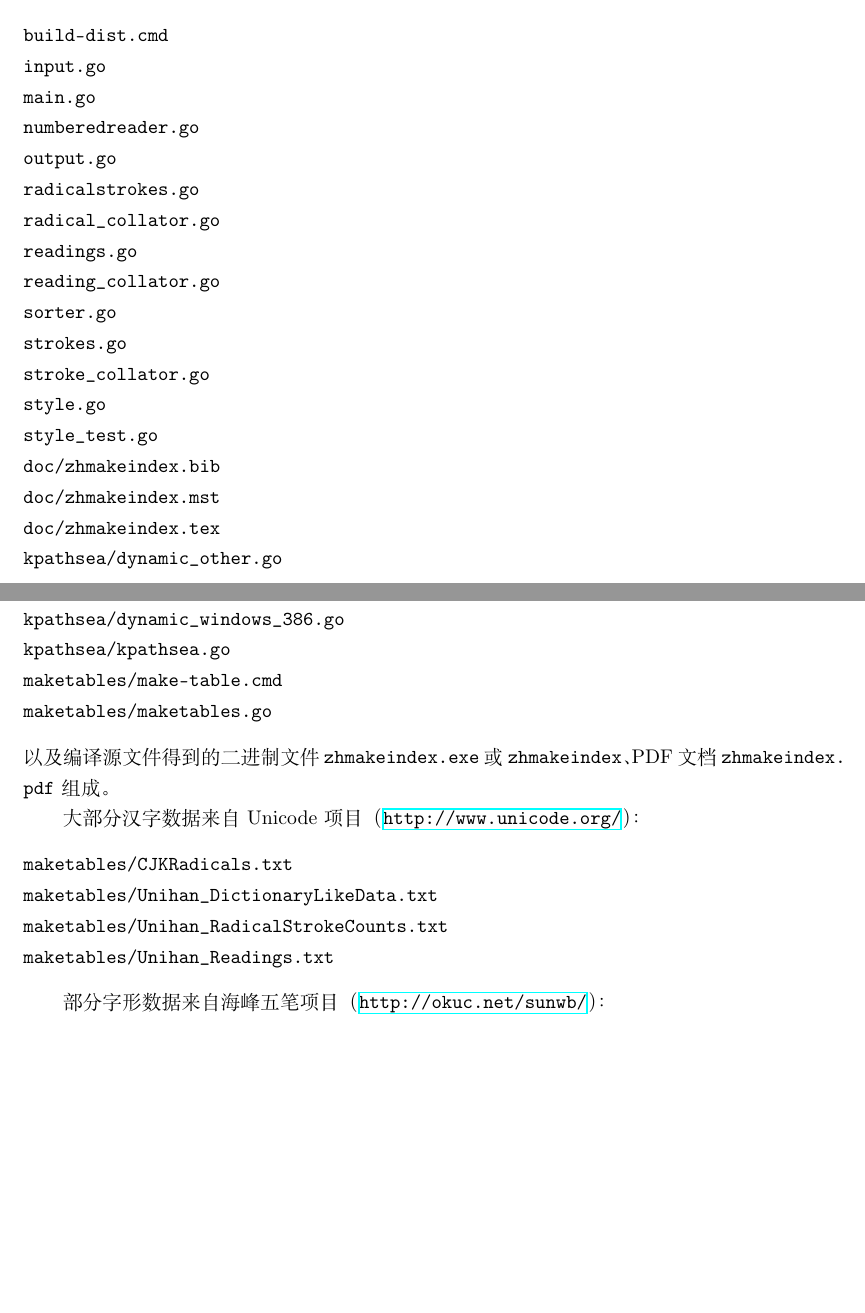
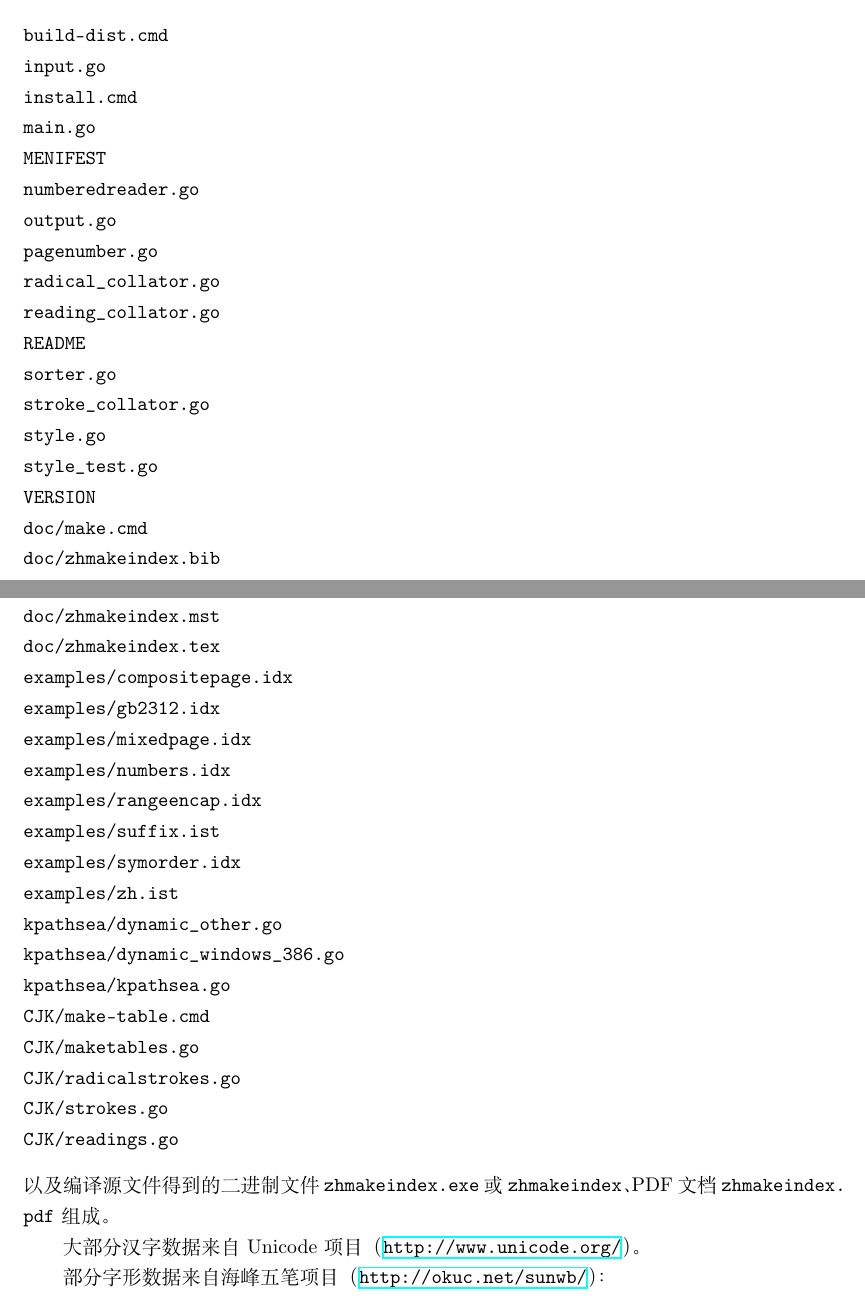
Before and after one commit to leo-liu/zhmakeindex, a LaTeX document (doc/zhmakeindex.tex): two parts of pages 11 and 12 of 14, joined at a grey line, cut so that both start at the same text, the shorter picture padded with empty space. Compiled offline with XeLaTeX.

```diff
--- a/doc/zhmakeindex.tex
+++ b/doc/zhmakeindex.tex
@@ -813,38 +813,46 @@
 \begin{verbatim}
 build-dist.cmd
 input.go
+install.cmd
 main.go
+MENIFEST
 numberedreader.go
 output.go
-radicalstrokes.go
+pagenumber.go
 radical_collator.go
-readings.go
 reading_collator.go
+README
 sorter.go
-strokes.go
 stroke_collator.go
 style.go
 style_test.go
+VERSION
+doc/make.cmd
 doc/zhmakeindex.bib
 doc/zhmakeindex.mst
 doc/zhmakeindex.tex
+examples/compositepage.idx
+examples/gb2312.idx
+examples/mixedpage.idx
+examples/numbers.idx
+examples/rangeencap.idx
+examples/suffix.ist
+examples/symorder.idx
+examples/zh.ist
 kpathsea/dynamic_other.go
 kpathsea/dynamic_windows_386.go
 kpathsea/kpathsea.go
-maketables/make-table.cmd
-maketables/maketables.go
+CJK/make-table.cmd
+CJK/maketables.go
+CJK/radicalstrokes.go
+CJK/strokes.go
+CJK/readings.go
 \end{verbatim}
 以及编译源文件得到的二进制文件 \path{zhmakeindex.exe} 或 \path{zhmakeindex}、
 PDF 文档 \path{zhmakeindex.pdf} 组成。
 
 \index{Unicode}
-大部分汉字数据来自 Unicode 项目（\url{http://www.unicode.org/}）：
-\begin{verbatim}
-maketables/CJKRadicals.txt
-maketables/Unihan_DictionaryLikeData.txt
-maketables/Unihan_RadicalStrokeCounts.txt
-maketables/Unihan_Readings.txt
-\end{verbatim}
+大部分汉字数据来自 Unicode 项目（\url{http://www.unicode.org/}）。
 
 \index{海峰五笔}
 部分字形数据来自海峰五笔项目（\url{http://okuc.net/sunwb/}）：
```
Also changed, not shown: 12 other files.
